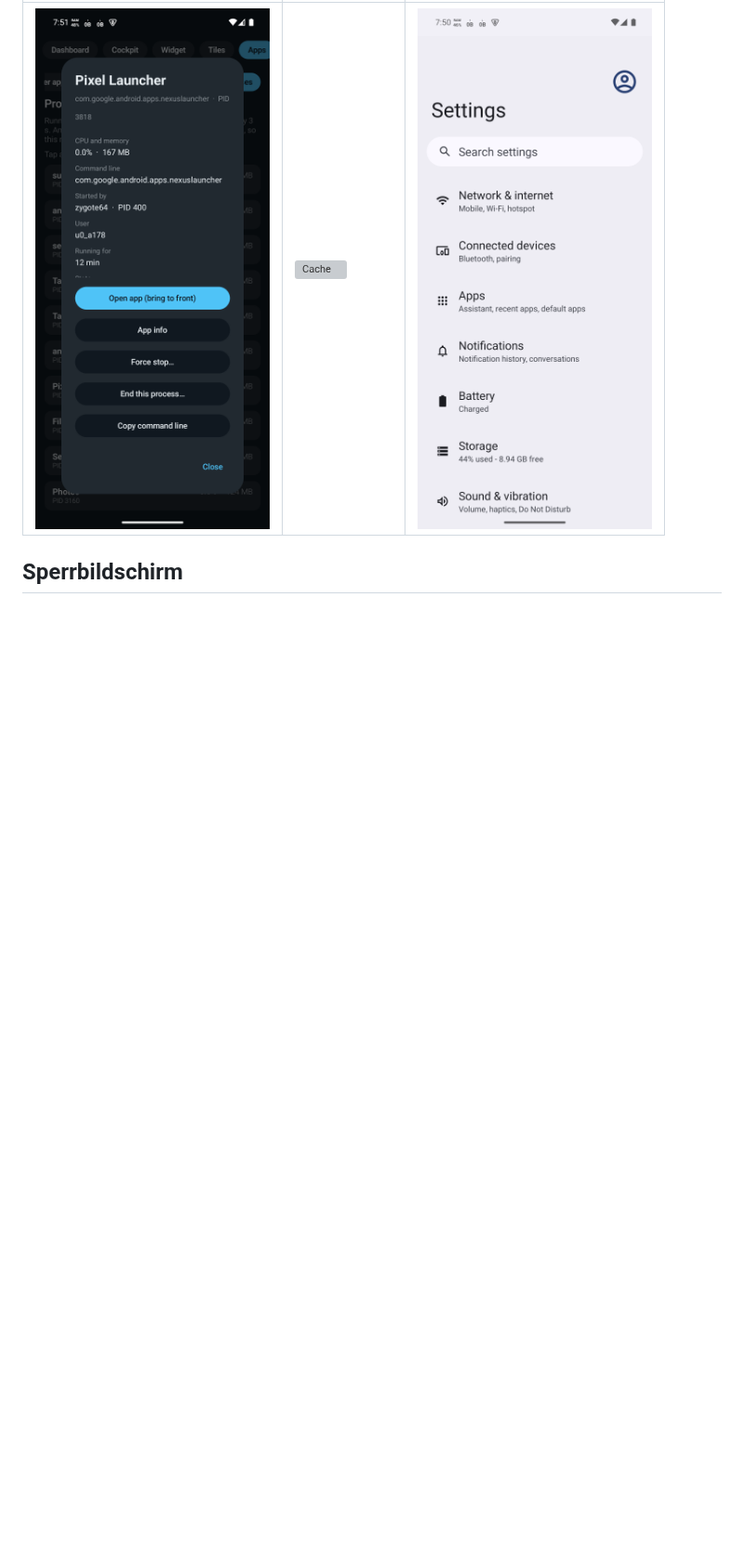
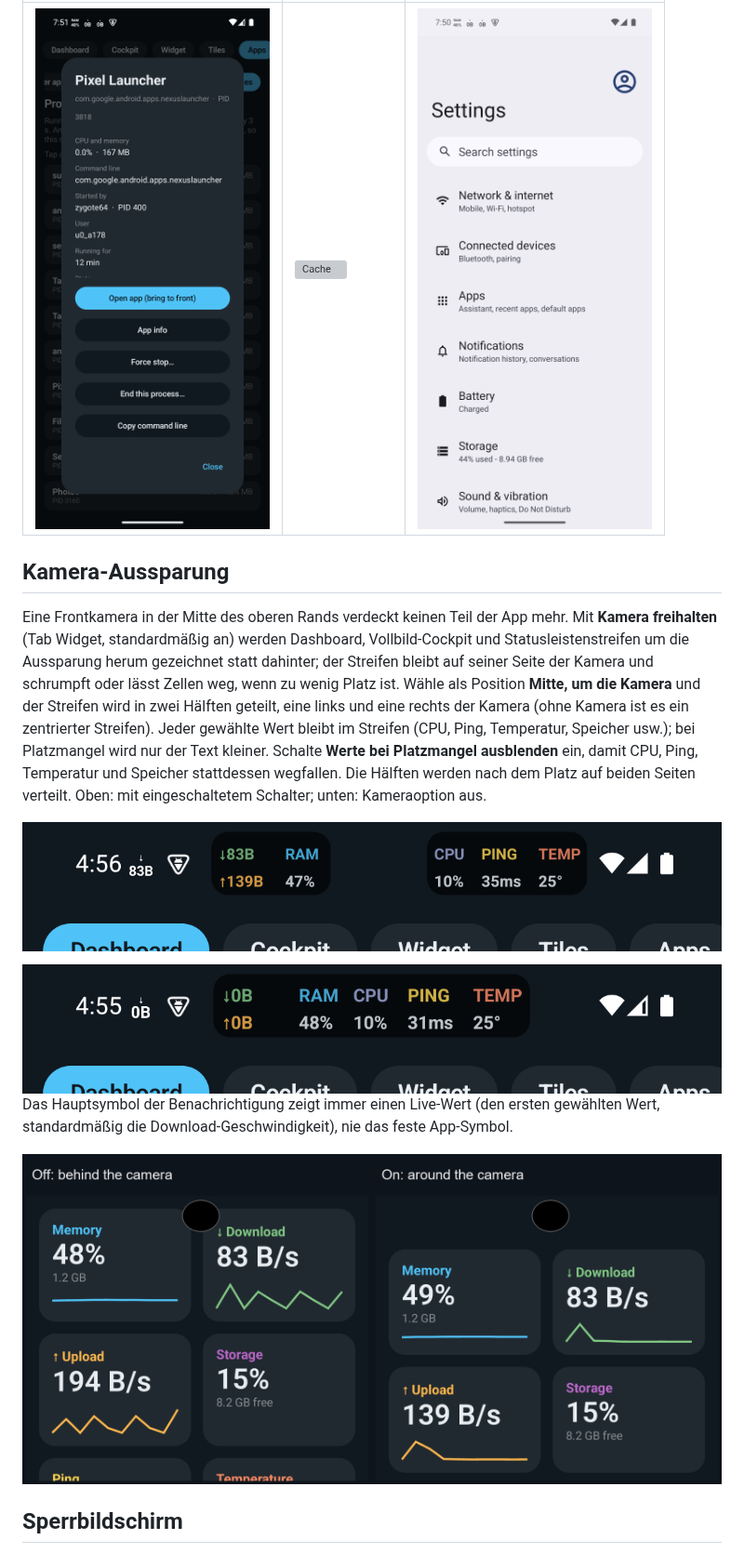
Before and after one commit to ericbruggema/TaskBarStatsMobile, a Markdown page: README.de.md, the part around the change. Shown at 93% size. Drawn GitHub-style; pictures changed too: docs/screenshots/camera-cutout.png (added), docs/screenshots/statusbar-center.png (added); blank space fills up the shorter version; grey boxes are pictures that could not be loaded.

```diff
--- a/README.de.md
+++ b/README.de.md
@@ -111,6 +111,14 @@ Beides kann gleichzeitig an sein. *Start* startet den Live-Monitor sofort. Im Ta
 |---|---|---|
 | ![Prozessdetails](docs/screenshots/process-details.png) | ![Cache](docs/screenshots/cache.png) | ![Nur Symbole](docs/screenshots/icons-only.png) |
 
+## Kamera-Aussparung
+
+Eine Frontkamera in der Mitte des oberen Rands verdeckt keinen Teil der App mehr. Mit **Kamera freihalten** (Tab Widget, standardmäßig an) werden Dashboard, Vollbild-Cockpit und Statusleistenstreifen um die Aussparung herum gezeichnet statt dahinter; der Streifen bleibt auf seiner Seite der Kamera und schrumpft oder lässt Zellen weg, wenn zu wenig Platz ist. Wähle als Position **Mitte, um die Kamera** und der Streifen wird in zwei Hälften geteilt, eine links und eine rechts der Kamera (ohne Kamera ist es ein zentrierter Streifen). Jeder gewählte Wert bleibt im Streifen (CPU, Ping, Temperatur, Speicher usw.); bei Platzmangel wird nur der Text kleiner. Schalte **Werte bei Platzmangel ausblenden** ein, damit CPU, Ping, Temperatur und Speicher stattdessen wegfallen. Die Hälften werden nach dem Platz auf beiden Seiten verteilt. Oben: mit eingeschaltetem Schalter; unten: Kameraoption aus.
+
+![Zentrierter Streifen um die Kamera](docs/screenshots/statusbar-center.png) Das Hauptsymbol der Benachrichtigung zeigt immer einen Live-Wert (den ersten gewählten Wert, standardmäßig die Download-Geschwindigkeit), nie das feste App-Symbol.
+
+![Cockpit mit ausgeschaltetem und eingeschaltetem Schalter](docs/screenshots/camera-cutout.png)
+
 ## Sperrbildschirm
 
 Die dauerhafte Benachrichtigung (`MEM 50% ↓ ↑ / Disk 13% Ping 17 ms`, mit einer **Stopp**-Schaltfläche, die den Live-Monitor beendet) ist auf dem Sperrbildschirm öffentlich. Der Kanal hat normale Wichtigkeit (Android blendet Benachrichtigungen mit niedriger Wichtigkeit auf dem Sperrbildschirm aus), aber keinen Ton und keine Vibration.
```
Also changed, not shown: README.md (+8 -0 lines), README.nl.md (+8 -0 lines), 7 other files.
